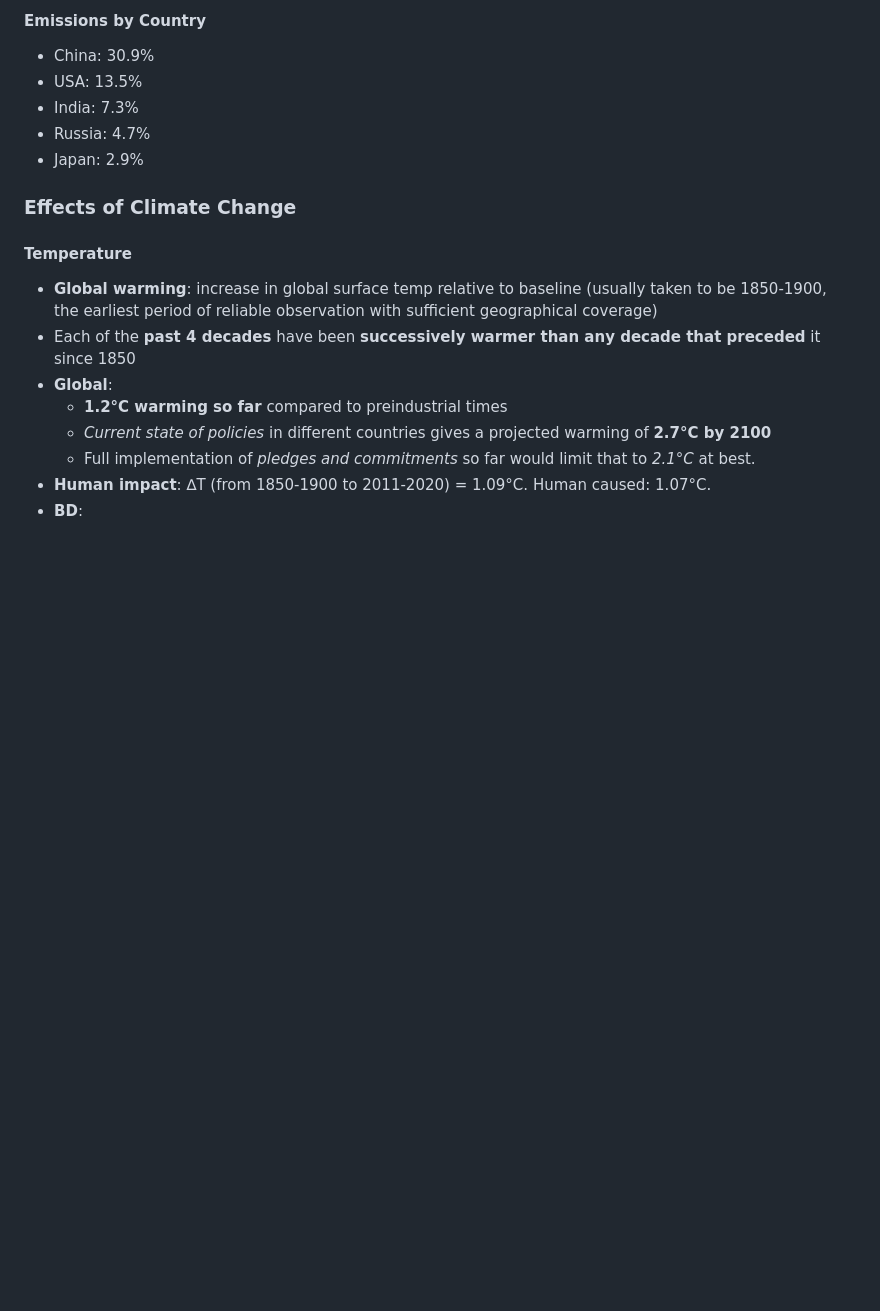
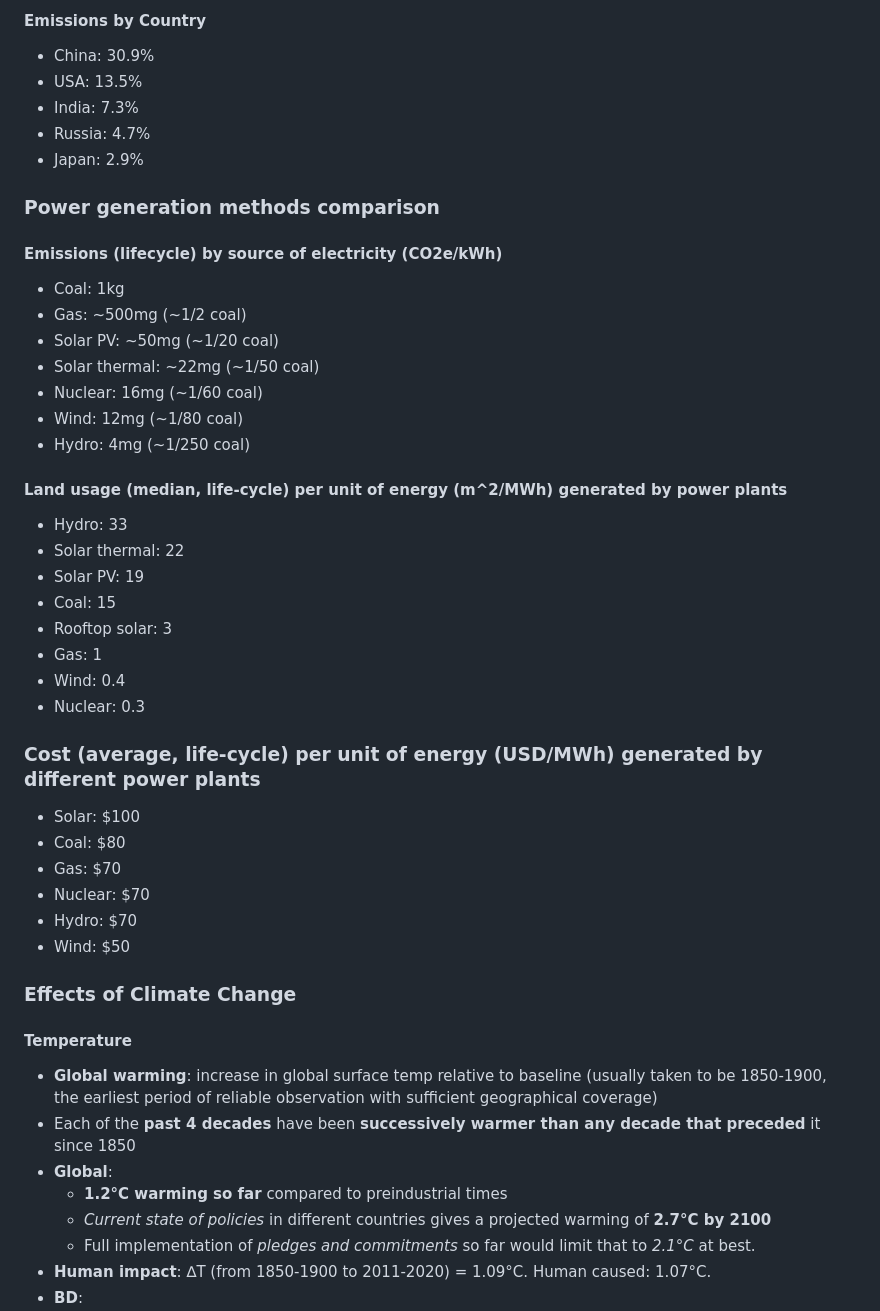
Before and after one commit to susmit31/obsidian, a Markdown page: English-essays.md, the part around one of its changes. Drawn GitHub-style; blank space fills up the shorter version.

```diff
--- a/English-essays.md
+++ b/English-essays.md
@@ -47,6 +47,37 @@ IPCC 6th Assessment Report (2022)
 - India: 7.3%
 - Russia: 4.7%
 - Japan: 2.9%
+
+
+### Power generation methods comparison
+#### Emissions (lifecycle) by source of electricity (CO2e/kWh)
+- Coal: 1kg
+- Gas: ~500mg (~1/2 coal)
+- Solar PV: ~50mg (~1/20 coal)
+- Solar thermal: ~22mg (~1/50 coal)
+- Nuclear: 16mg (~1/60 coal)
+- Wind: 12mg (~1/80 coal)
+- Hydro: 4mg (~1/250 coal)
+
+
+#### Land usage (median, life-cycle) per unit of energy (m^2/MWh) generated by power plants
+- Hydro: 33
+- Solar thermal: 22
+- Solar PV: 19
+- Coal: 15
+- Rooftop solar: 3
+- Gas: 1
+- Wind: 0.4
+- Nuclear: 0.3
+
+### Cost (average, life-cycle) per unit of energy (USD/MWh) generated by different power plants
+- Solar: $100
+- Coal: $80
+- Gas: $70
+- Nuclear: $70
+- Hydro: $70
+- Wind: $50
+
 
 ### Effects of Climate Change
 #### Temperature
```
Also changed, not shown: other parts of English-essays.md (+17 -21 lines).
